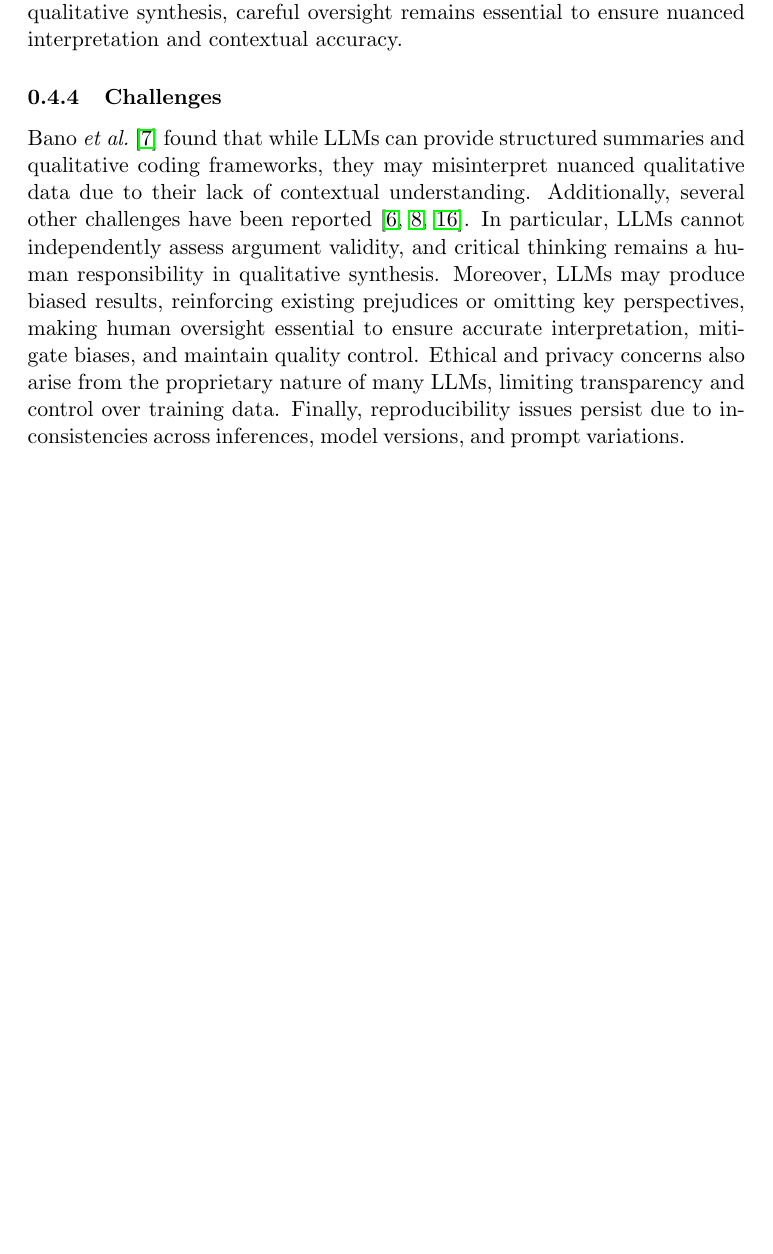
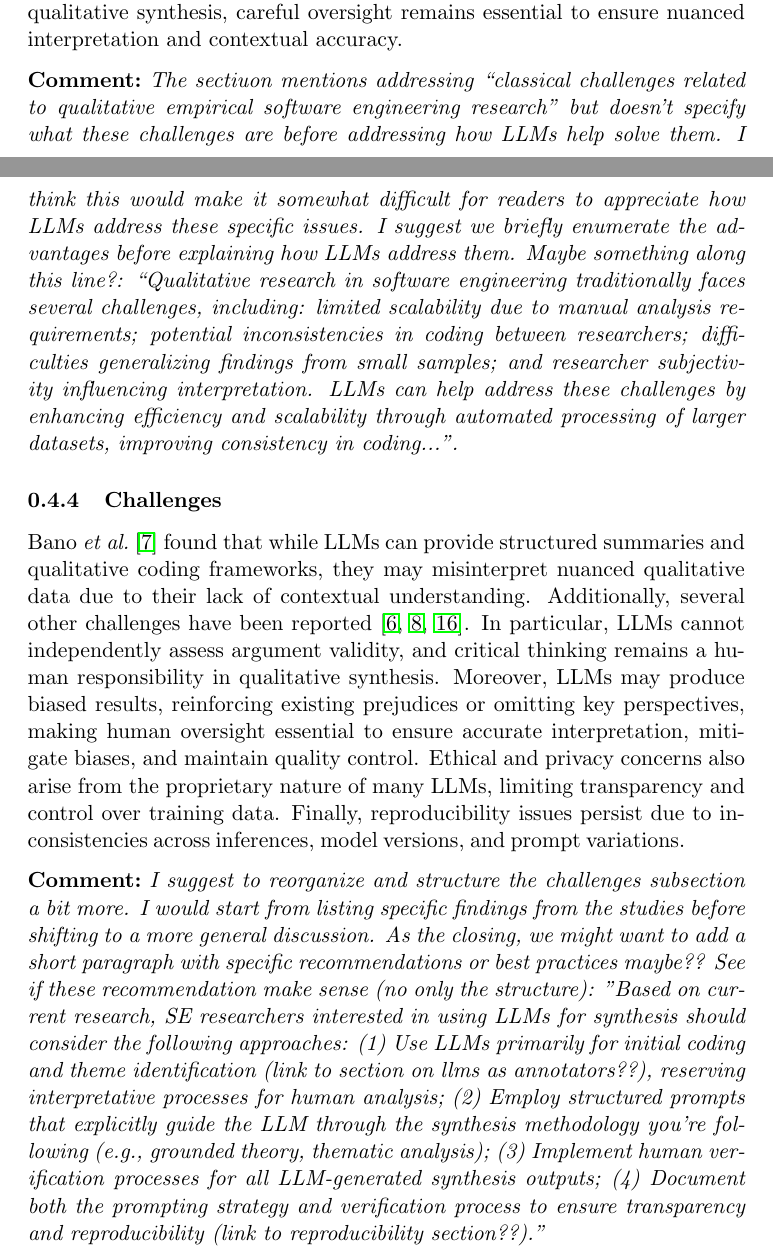
Before and after one commit to se-uhd/llm-guidelines-website, a LaTeX document (study-types/_sources/01_study-types.tex): part of page 7 of 21 before the commit and two parts of pages 7 and 8 of 22 after it, the two joined at a grey line, cut so that both start at the same text, the shorter picture padded with empty space. Compiled offline with pdfLaTeX.

Commit message:
Added comments to opening, advantages and challenges subsections

```diff
--- a/study-types/_sources/01_study-types.tex
+++ b/study-types/_sources/01_study-types.tex
@@ -130,9 +137,19 @@ Similarly, Lecça \textit{et al.}~\cite{leça2024applicationsimplicationslargela
 
 The use of LLMs for synthesis offers several advantages, addressing classical challenges related to qualitative empirical software engineering research~\cite{DBLP:journals/ase/BanoHZT24, barros2024largelanguagemodelqualitative, leça2024applicationsimplicationslargelanguage}. By enhancing efficiency and scalability, LLMs can significantly reduce the time required for synthesis, alleviating the burden of time-intensive manual work. They can also improve consistency in coding and summarization, minimizing variability in human interpretations by generating structured summaries and coding suggestions with uniform phrasing. In terms of generalizability, LLMs can enable researchers to analyze larger datasets, identifying patterns across broader contexts than traditional qualitative methods typically allow. Additionally, they can help to reduce the influence of human subjectivity. Nevertheless, while LLMs streamline many aspects of qualitative synthesis, careful oversight remains essential to ensure nuanced interpretation and contextual accuracy.
 
+\comment{The sectiuon mentions addressing ``classical challenges related to qualitative empirical software engineering research'' but doesn't specify what these challenges are before addressing how LLMs help solve them. I think this would make  it somewhat difficult for readers to appreciate how LLMs address these specific issues. I suggest we briefly enumerate the advantages before explaining how LLMs address them.
+Maybe something along this line?: ``Qualitative research in software engineering traditionally faces several challenges, including: limited scalability due to manual analysis requirements; potential inconsistencies in coding between researchers; difficulties generalizing findings from small samples; and researcher subjectivity influencing interpretation. LLMs can help address these challenges by enhancing efficiency and scalability through automated processing of larger datasets, improving consistency in coding...''. }
+
 \subsubsection{Challenges}
 
 Bano \textit{et al.}~\cite{bano2023exploringqualitativeresearchusing} found that while LLMs can provide structured summaries and qualitative coding frameworks, they may misinterpret nuanced qualitative data due to their lack of contextual understanding. Additionally, several other challenges have been reported~\cite{DBLP:journals/ase/BanoHZT24, barros2024largelanguagemodelqualitative, leça2024applicationsimplicationslargelanguage}. In particular, LLMs cannot independently assess argument validity, and critical thinking remains a human responsibility in qualitative synthesis. Moreover, LLMs may produce biased results, reinforcing existing prejudices or omitting key perspectives, making human oversight essential to ensure accurate interpretation, mitigate biases, and maintain quality control. Ethical and privacy concerns also arise from the proprietary nature of many LLMs, limiting transparency and control over training data. Finally, reproducibility issues persist due to inconsistencies across inferences, model versions, and prompt variations.
+
+\comment{I suggest to reorganize and structure the challenges subsection a bit more. I would start from listing specific findings from the studies before shifting to a more general discussion. As the closing, we might want to add  a short paragraph with specific recommendations or best practices maybe?? See if these recommendation make sense (no only the structure):
+''Based on current research, SE researchers interested in using LLMs for synthesis should consider the following approaches:
+(1) Use LLMs primarily for initial coding and theme identification (link to section on llms as annotators??), reserving interpretative processes for human analysis;
+(2) Employ structured prompts that explicitly guide the LLM through the synthesis methodology you're following (e.g., grounded theory, thematic analysis);
+(3) Implement human verification processes for all LLM-generated synthesis outputs;
+(4) Document both the prompting strategy and verification process to ensure transparency and reproducibility (link to reproducibility section??).'' }
 
 \subsection{LLMs as Subjects}
 
```
Also changed, not shown: study-types/_sources/01_study-types.tex (7 more changed lines).
